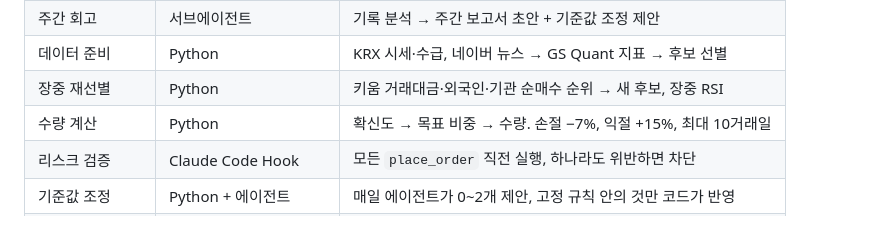
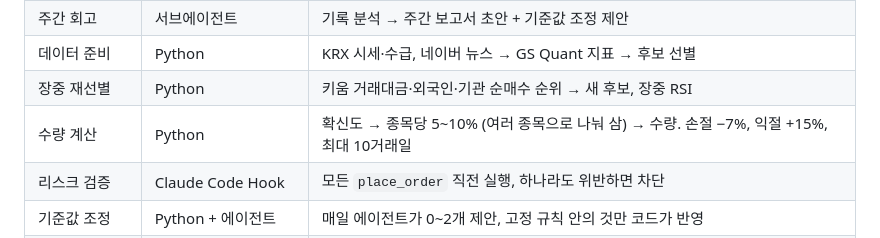
Before and after one commit to isopink/hynix-298f, a Markdown page: README.ko.md, the part around one of its changes. Rendered like a GitHub page.

```diff
--- a/README.ko.md
+++ b/README.ko.md
@@ -65,7 +65,7 @@ LLM에게 매매를 통째로 맡기면 두 가지가 문제입니다.
 | 주간 회고 | 서브에이전트 | 기록 분석 → 주간 보고서 초안 + 기준값 조정 제안 |
 | 데이터 준비 | Python | KRX 시세·수급, 네이버 뉴스 → GS Quant 지표 → 후보 선별 |
 | 장중 재선별 | Python | 키움 거래대금·외국인·기관 순매수 순위 → 새 후보, 장중 RSI |
-| 수량 계산 | Python | 확신도 → 목표 비중 → 수량. 손절 −7%, 익절 +15%, 최대 10거래일 |
+| 수량 계산 | Python | 확신도 → 종목당 5~10% (여러 종목으로 나눠 삼) → 수량. 손절 −7%, 익절 +15%, 최대 10거래일 |
 | 리스크 검증 | Claude Code Hook | 모든 `place_order` 직전 실행, 하나라도 위반하면 차단 |
 | 기준값 조정 | Python + 에이전트 | 매일 에이전트가 0~2개 제안, 고정 규칙 안의 것만 코드가 반영 |
 | 장중 감시 | Python | 1분마다 손절·익절·보유일 → 매도 전용 실행 |
```
Also changed, not shown: other parts of README.ko.md (+1 -1 lines), CLAUDE.md (+1 -0 lines), README.md (+2 -2 lines), assets/diagrams/decision.en.png, assets/diagrams/decision.ko.png, 2 other files.
